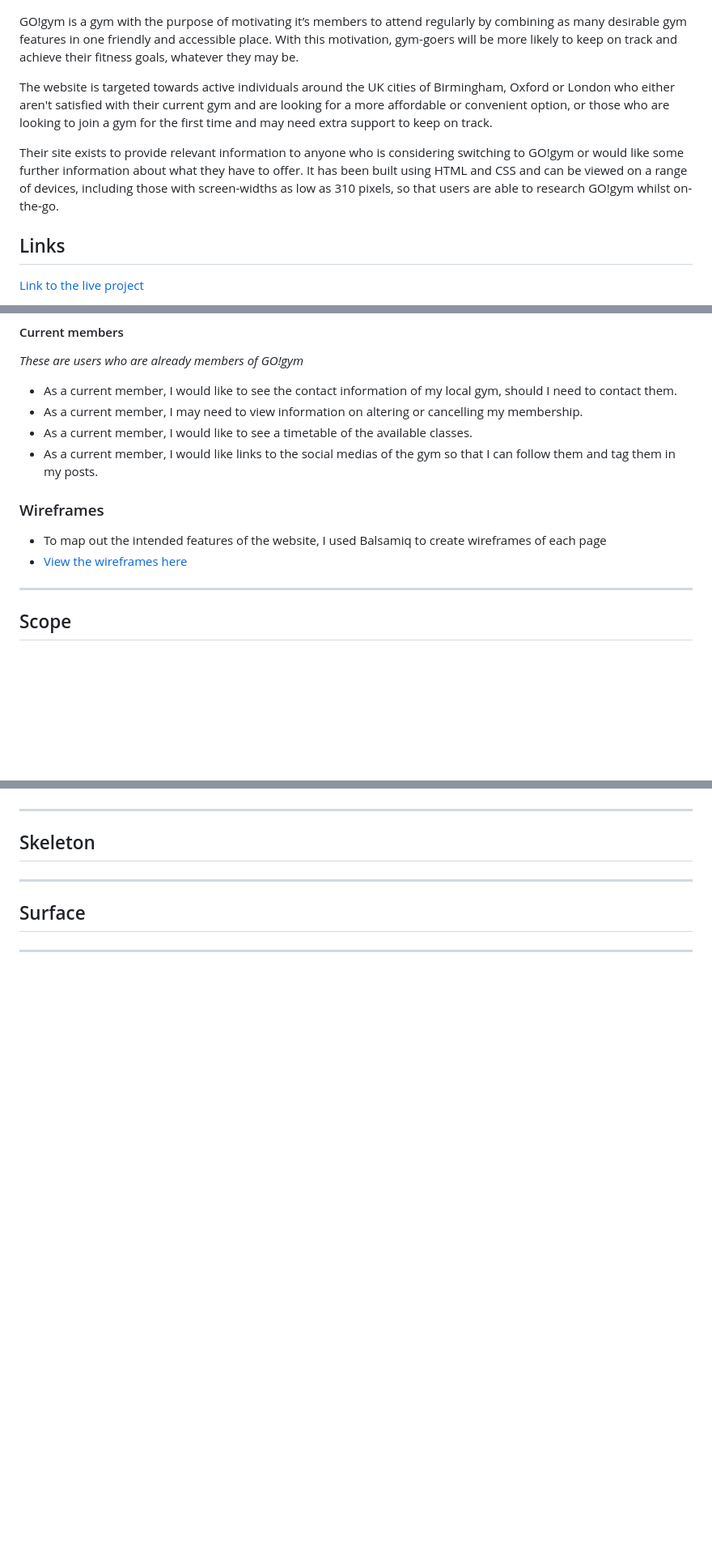
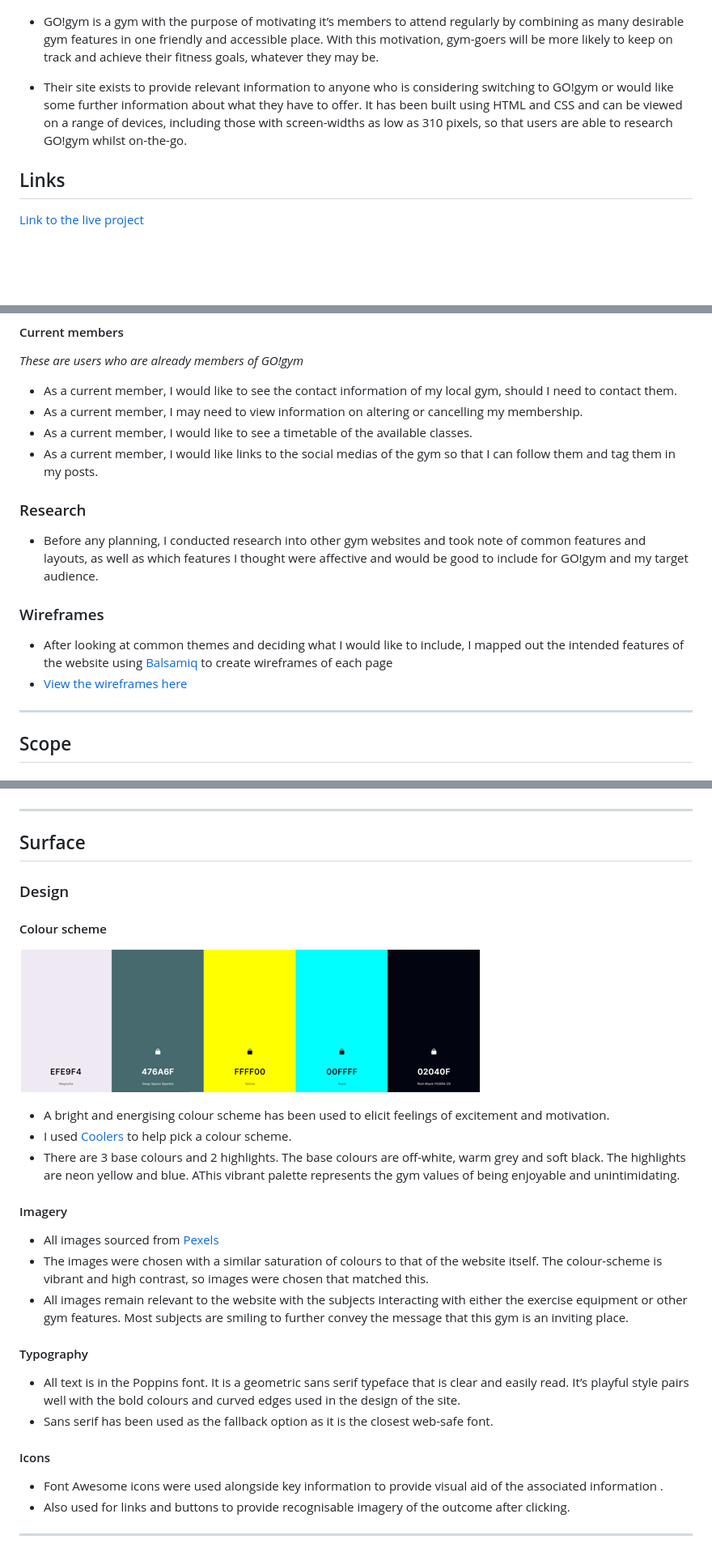
Before and after one commit to BeckySkel/html-css-project-1, a Markdown page: README.md, 3 parts joined by grey strips. Shown: that part at 81% size. GitHub-like rendering; pictures changed too: assets/images/colours.png (added); blank space fills up the shorter version.

Commit message:
Add info to surface and structure sections in readme and add images to current features

```diff
--- a/README.md
+++ b/README.md
@@ -2,11 +2,9 @@
 
 ![The GO!gym website features displayed on different devises](assets/images/responsive-test.png)
 
-GO!gym is a gym with the purpose of motivating it’s members to attend regularly by combining as many desirable gym features in one friendly and accessible place. With this motivation, gym-goers will be more likely to keep on track and achieve their fitness goals, whatever they may be.
+- GO!gym is a gym with the purpose of motivating it’s members to attend regularly by combining as many desirable gym features in one friendly and accessible place. With this motivation, gym-goers will be more likely to keep on track and achieve their fitness goals, whatever they may be.
 
-The website is targeted towards active individuals around the UK cities of Birmingham, Oxford or London who either aren't satisfied with their current gym and are looking for a more affordable or convenient option, or those who are looking to join a gym for the first time and may need extra support to keep on track.
-
-Their site exists to provide relevant information to anyone who is considering switching to GO!gym or would like some further information about what they have to offer. It has been built using HTML and CSS and can be viewed on a range of devices, including those with screen-widths as low as 310 pixels, so that users are able to research GO!gym whilst on-the-go.
+- Their site exists to provide relevant information to anyone who is considering switching to GO!gym or would like some further information about what they have to offer. It has been built using HTML and CSS and can be viewed on a range of devices, including those with screen-widths as low as 310 pixels, so that users are able to research GO!gym whilst on-the-go.
 
 
 ## Links
@@ -58,16 +56,14 @@ Their site exists to provide relevant information to anyone who is considering s
 - As a current member, I would like to see a timetable of the available classes.
 - As a current member, I would like links to the social medias of the gym so that I can follow them and tag them in my posts.
 
+### Research
+- Before any planning, I conducted research into other gym websites and took note of common features and layouts, as well as which features I thought were affective and would be good to include for GO!gym and my target audience.
 
 ### Wireframes
-- To map out the intended features of the website, I used Balsamiq to create wireframes of each page
+- After looking at common themes and deciding what I would like to include, I mapped out the intended features of the website using [Balsamiq]() to create wireframes of each page
 - [View the wireframes here](assets/documents/wireframes.pdf)
 
-
-
-
 ---
-
 ## Scope
 
 ### Future Features
@@ -178,9 +186,32 @@ Their site exists to provide relevant information to anyone who is considering s
 ![Screenshot of the thank you message](assets/images/su-thankyou.png)
 
 ---
-## Skeleton
+## Surface
+
+### Design
+
+#### Colour scheme
+
+![The colour sheme I used](assets/images/colours.png)
+
+- A bright and energising colour scheme has been used to elicit feelings of excitement and motivation.
+- I used [Coolers]() to help pick a colour scheme.
+- There are 3 base colours and 2 highlights. The base colours are off-white, warm grey and soft black. The highlights are neon yellow and blue. AThis vibrant palette represents the gym values of being enjoyable and unintimidating.
+
+#### Imagery
+- All images sourced from [Pexels]()
+- The images were chosen with a similar saturation of colours to that of the website itself. The colour-scheme is vibrant and high contrast, so images were chosen that matched this.
+- All images remain relevant to the website with the subjects interacting with either the exercise equipment or other gym features. Most subjects are smiling to further convey the message that this gym is an inviting place.
+
+#### Typography
+- All text is in the Poppins font. It is a geometric sans serif typeface that is clear and easily read. It’s playful style pairs well with the bold colours and curved edges used in the design of the site.
+- Sans serif has been used as the fallback option as it is the closest web-safe font.
+
+#### Icons
+- Font Awesome icons were used alongside key information to provide visual aid of the associated information .
+- Also used for links and buttons to provide recognisable imagery of the outcome after clicking.
+
+
+
 
 ---
-## Surface
-
----
```
Also changed, not shown: other parts of README.md (+15 -3 lines).
